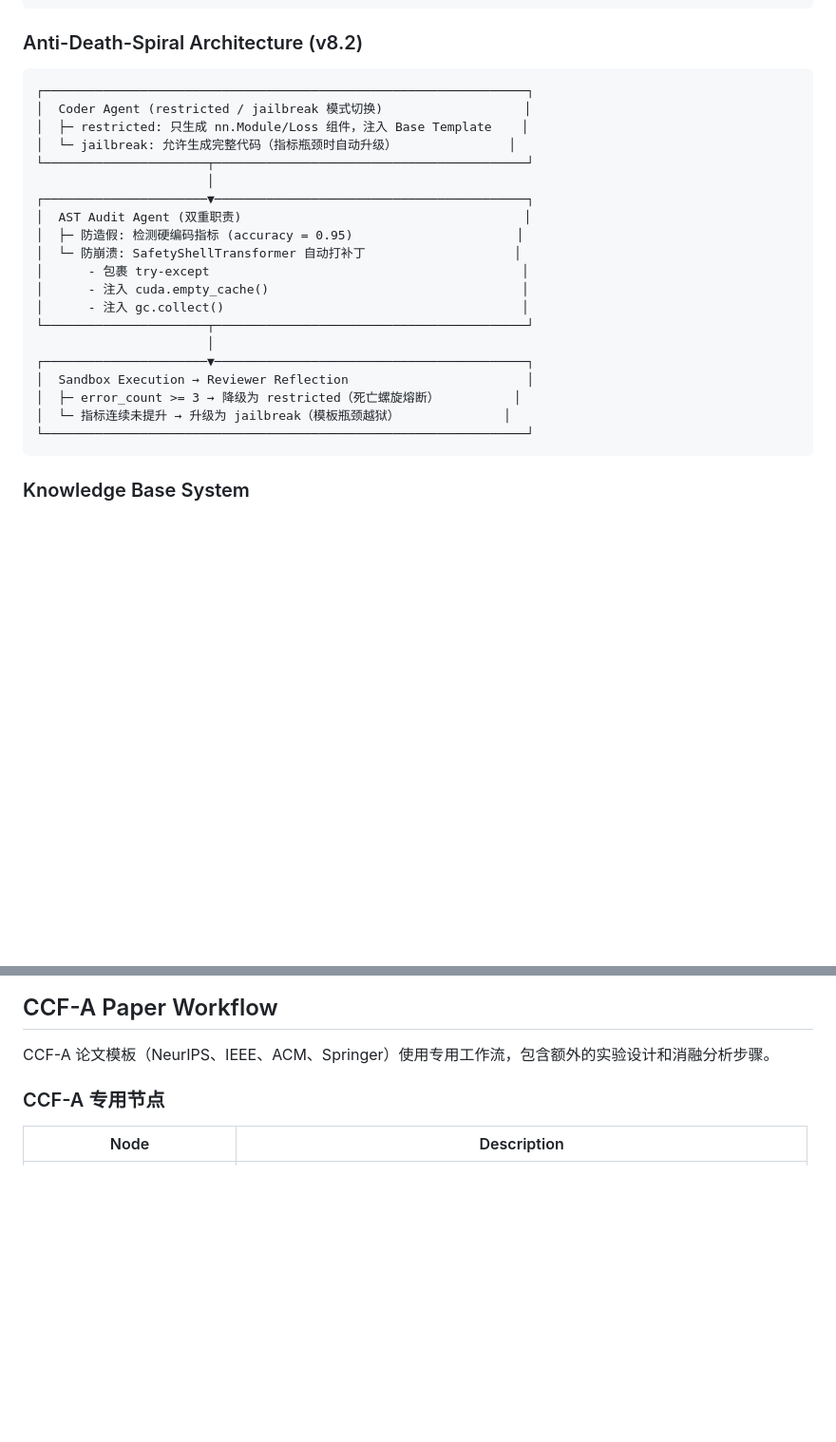
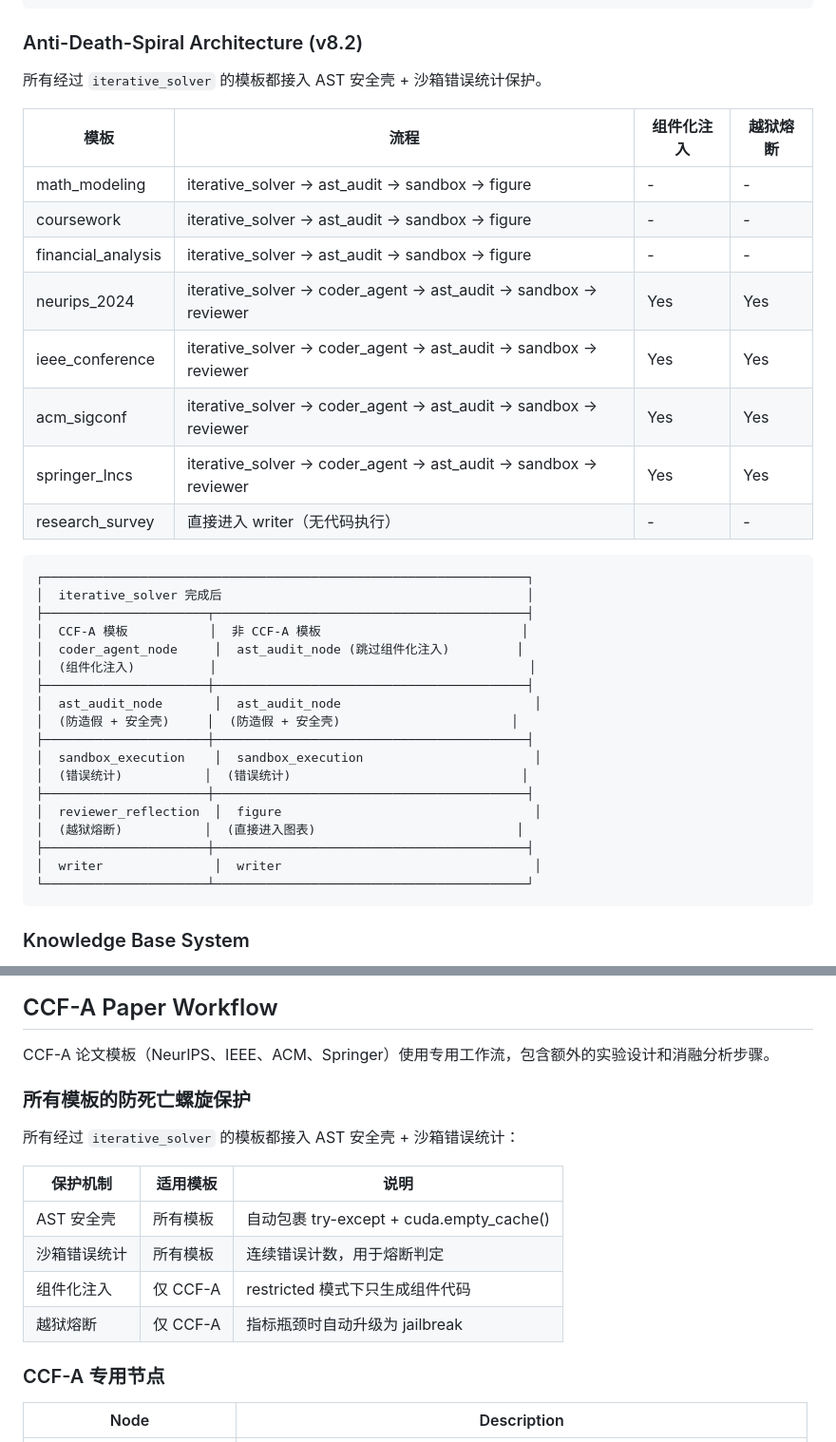
Before and after one commit to haitanghuaweimianTom/LabAgent-MutiAgentSystem, a Markdown page: README.md, 2 parts joined by grey strips. Shown at 95% size. Drawn GitHub-style; blank space fills up the shorter version.

Commit message:
docs: 更新 README 反映所有模板都接入防死亡螺旋保护
更新架构图和 CCF-A 章节，明确说明：
- 所有模板都接入 AST 安全壳 + 沙箱错误统计
- 组件化注入和越狱熔断仅 CCF-A 专用
- 各模板工作流对比表

````diff
--- a/README.md
+++ b/README.md
@@ -169,27 +169,38 @@ Code Generation → AST Audit → Safety Shell → Sandbox Execution → Result
 
 ### Anti-Death-Spiral Architecture (v8.2)
 
+所有经过 `iterative_solver` 的模板都接入 AST 安全壳 + 沙箱错误统计保护。
+
+| 模板 | 流程 | 组件化注入 | 越狱熔断 |
+|------|------|-----------|---------|
+| math_modeling | iterative_solver → ast_audit → sandbox → figure | - | - |
+| coursework | iterative_solver → ast_audit → sandbox → figure | - | - |
+| financial_analysis | iterative_solver → ast_audit → sandbox → figure | - | - |
+| neurips_2024 | iterative_solver → coder_agent → ast_audit → sandbox → reviewer | Yes | Yes |
+| ieee_conference | iterative_solver → coder_agent → ast_audit → sandbox → reviewer | Yes | Yes |
+| acm_sigconf | iterative_solver → coder_agent → ast_audit → sandbox → reviewer | Yes | Yes |
+| springer_lncs | iterative_solver → coder_agent → ast_audit → sandbox → reviewer | Yes | Yes |
+| research_survey | 直接进入 writer（无代码执行） | - | - |
+
 ```
 ┌─────────────────────────────────────────────────────────────────┐
-│  Coder Agent (restricted / jailbreak 模式切换)                   │
-│  ├─ restricted: 只生成 nn.Module/Loss 组件，注入 Base Template    │
-│  └─ jailbreak: 允许生成完整代码（指标瓶颈时自动升级）               │
-└──────────────────────┬──────────────────────────────────────────┘
-                       │
-┌──────────────────────▼──────────────────────────────────────────┐
-│  AST Audit Agent (双重职责)                                      │
-│  ├─ 防造假: 检测硬编码指标 (accuracy = 0.95)                      │
-│  └─ 防崩溃: SafetyShellTransformer 自动打补丁                    │
-│      - 包裹 try-except                                          │
-│      - 注入 cuda.empty_cache()                                  │
-│      - 注入 gc.collect()                                        │
-└──────────────────────┬──────────────────────────────────────────┘
-                       │
-┌──────────────────────▼──────────────────────────────────────────┐
-│  Sandbox Execution → Reviewer Reflection                        │
-│  ├─ error_count >= 3 → 降级为 restricted（死亡螺旋熔断）          │
-│  └─ 指标连续未提升 → 升级为 jailbreak（模板瓶颈越狱）              │
-└─────────────────────────────────────────────────────────────────┘
+│  iterative_solver 完成后                                         │
+├──────────────────────┬──────────────────────────────────────────┤
+│  CCF-A 模板           │  非 CCF-A 模板                           │
+│  coder_agent_node     │  ast_audit_node (跳过组件化注入)         │
+│  (组件化注入)          │                                          │
+├──────────────────────┼──────────────────────────────────────────┤
+│  ast_audit_node       │  ast_audit_node                          │
+│  (防造假 + 安全壳)     │  (防造假 + 安全壳)                       │
+├──────────────────────┼──────────────────────────────────────────┤
+│  sandbox_execution    │  sandbox_execution                       │
+│  (错误统计)           │  (错误统计)                               │
+├──────────────────────┼──────────────────────────────────────────┤
+│  reviewer_reflection  │  figure                                  │
+│  (越狱熔断)           │  (直接进入图表)                           │
+├──────────────────────┼──────────────────────────────────────────┤
+│  writer               │  writer                                  │
+└──────────────────────┴──────────────────────────────────────────┘
 ```
 
 ### Knowledge Base System
@@ -262,6 +273,17 @@ Code Generation → AST Audit → Safety Shell → Sandbox Execution → Result
 ## CCF-A Paper Workflow
 
 CCF-A 论文模板（NeurIPS、IEEE、ACM、Springer）使用专用工作流，包含额外的实验设计和消融分析步骤。
+
+### 所有模板的防死亡螺旋保护
+
+所有经过 `iterative_solver` 的模板都接入 AST 安全壳 + 沙箱错误统计：
+
+| 保护机制 | 适用模板 | 说明 |
+|---------|---------|------|
+| AST 安全壳 | 所有模板 | 自动包裹 try-except + cuda.empty_cache() |
+| 沙箱错误统计 | 所有模板 | 连续错误计数，用于熔断判定 |
+| 组件化注入 | 仅 CCF-A | restricted 模式下只生成组件代码 |
+| 越狱熔断 | 仅 CCF-A | 指标瓶颈时自动升级为 jailbreak |
 
 ### CCF-A 专用节点
 
````
